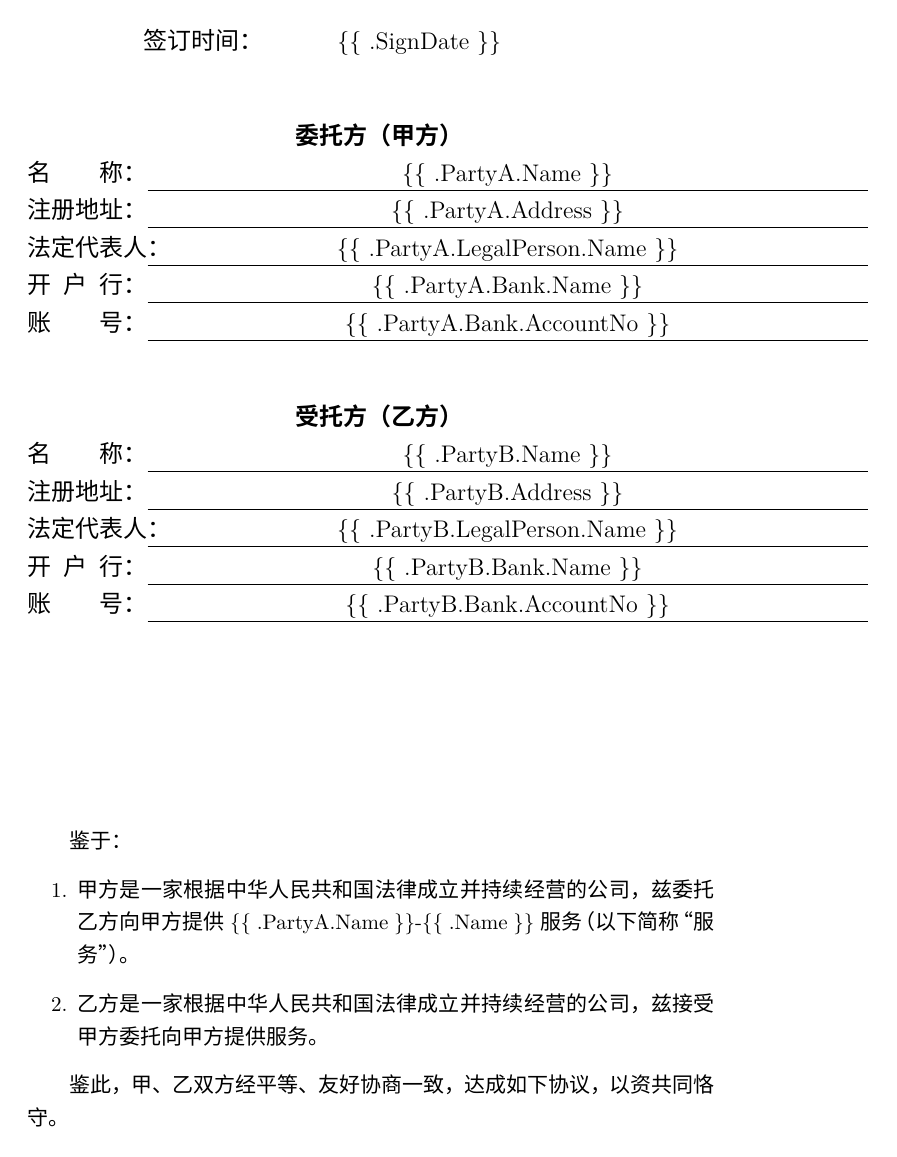
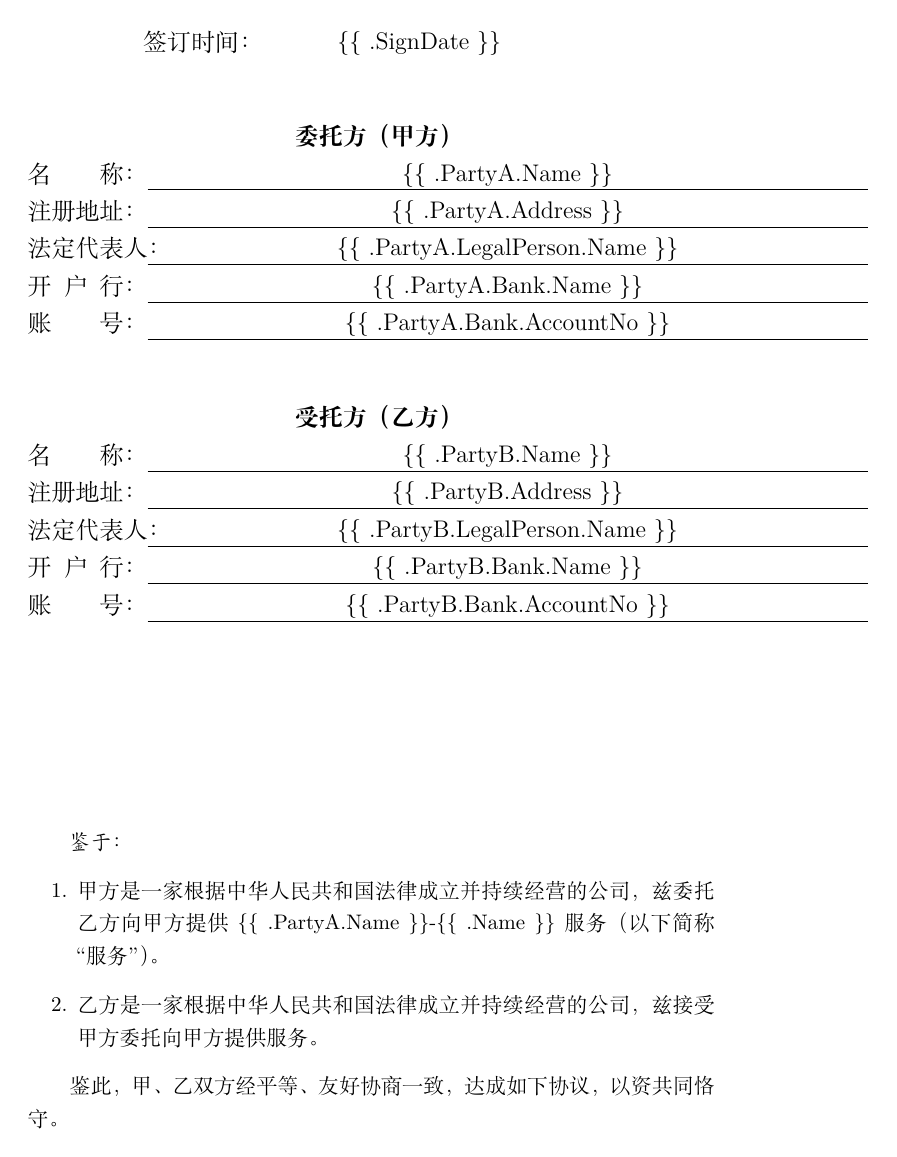
Before and after one commit to northbright/test, a LaTeX document (contract.tex): page 2 of 26. Compiled offline with XeLaTeX; a missing font is replaced by an installed copy or a similar font.

Commit message:
Use free font

```diff
--- a/contract.tex
+++ b/contract.tex
@@ -1,6 +1,8 @@
-\documentclass[UTF8]{ctexart}
+\documentclass[UTF8,nofonts]{ctexart}
+\setCJKmainfont[BoldFont=FandolSong-Bold.otf,ItalicFont=FandolKai-Regular.otf]{FandolSong-Regular.otf}
+\setCJKsansfont[BoldFont=FandolHei-Bold.otf]{FandolHei-Regular.otf}
+\setCJKmonofont{FandolFang-Regular.otf}
 
-\setCJKmainfont{苹方-简}
 \usepackage{graphicx}
 \usepackage{fancyhdr}
 
```
